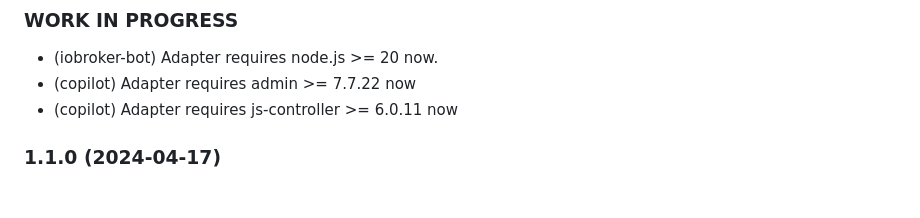
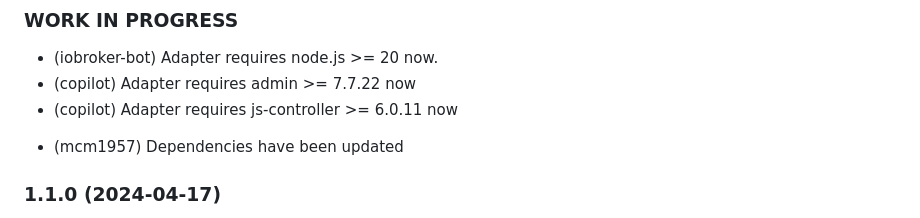
Before and after one commit to iobroker-community-adapters/ioBroker.haier, a Markdown page: README.md, the part around the change. GitHub-like rendering; blank space fills up the shorter version.

```diff
--- a/README.md
+++ b/README.md
@@ -82,6 +82,7 @@ example: power on - **0A000000000001014D02**
 - (iobroker-bot) Adapter requires node.js >= 20 now.
 - (copilot) Adapter requires admin >= 7.7.22 now
 - (copilot) Adapter requires js-controller >= 6.0.11 now
+* (mcm1957) Dependencies have been updated
 
 ### 1.1.0 (2024-04-17)
 * (mcm1957) Adapter requires node.js 18 and js-controller >= 5 now
```
